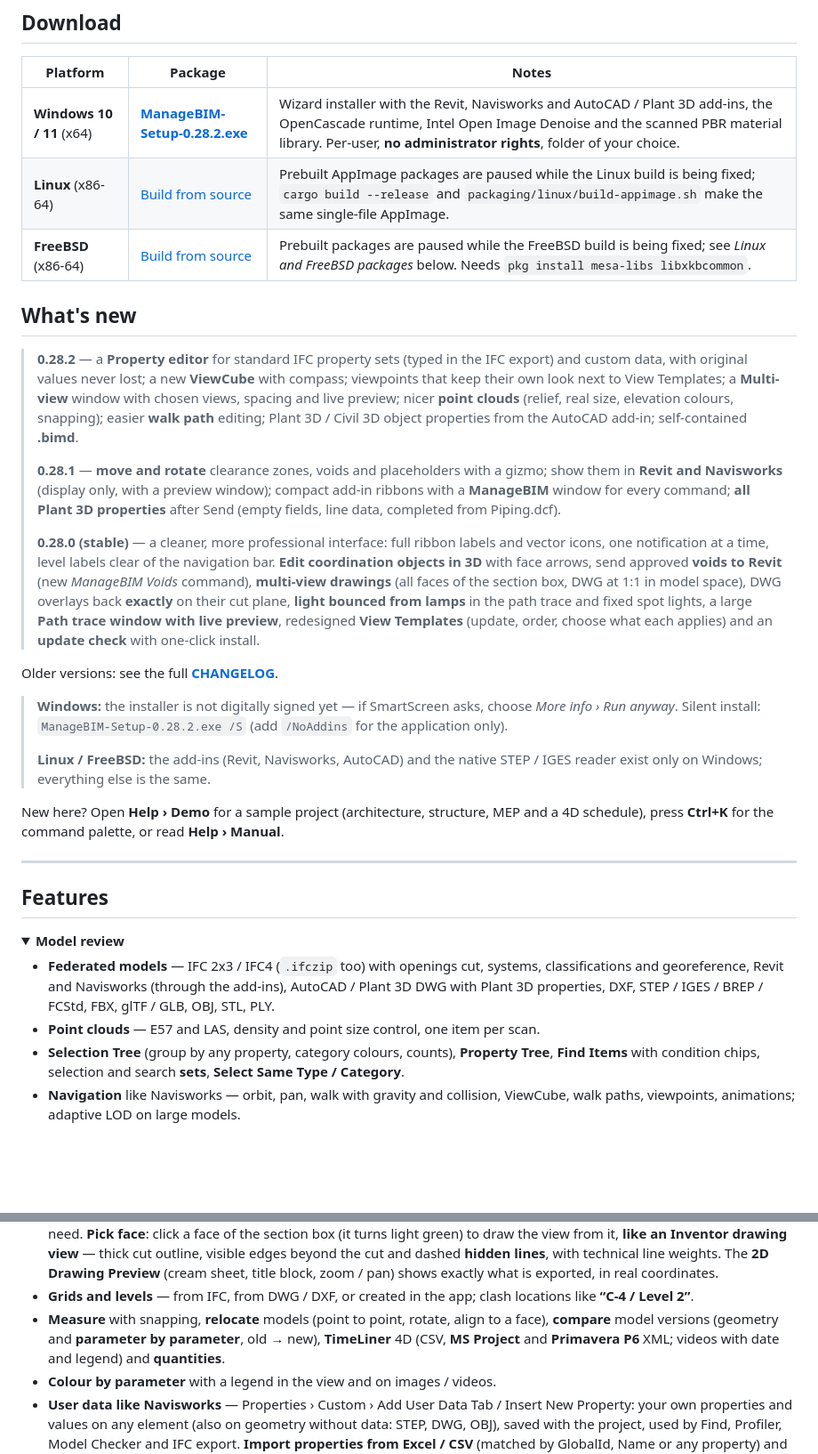
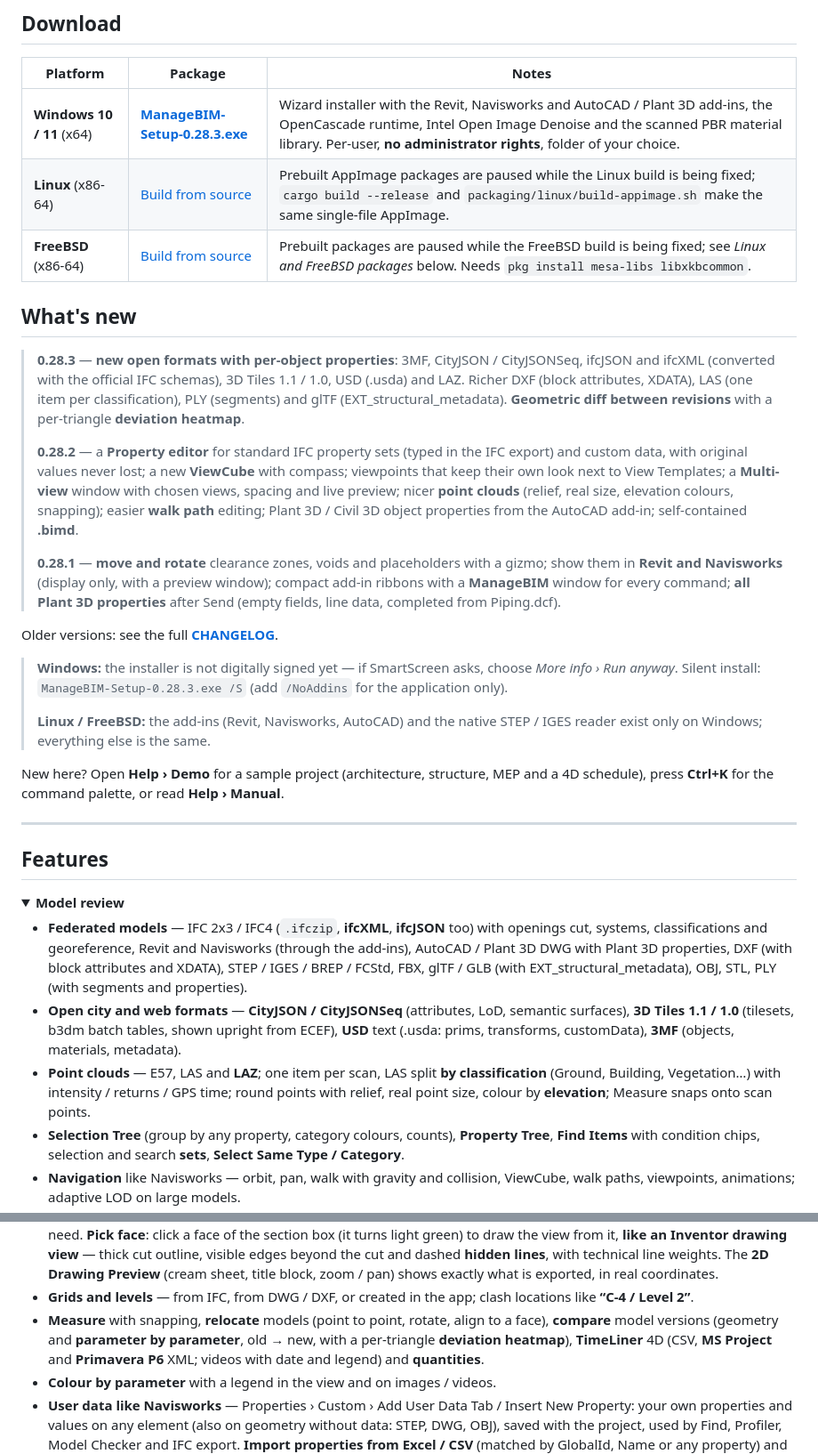
Before and after one commit to Latinu2020/ManageBIM, a Markdown page: README.md, 2 parts joined by grey strips. Shown at 89% size. GitHub-like rendering; blank space fills up the shorter version.

```diff
--- a/README.md
+++ b/README.md
@@ -100,22 +115,22 @@ plan voids and clearance zones, produce **Inventor-style 2D drawings**, render w
 
 | Platform | Package | Notes |
 |---|---|---|
-| **Windows 10 / 11** (x64) | [**ManageBIM-Setup-0.28.2.exe**](https://github.com/Latinu2020/ManageBIM/releases/download/v0.28.2/ManageBIM-Setup-0.28.2.exe) | Wizard installer with the Revit, Navisworks and AutoCAD / Plant 3D add-ins, the OpenCascade runtime, Intel Open Image Denoise and the scanned PBR material library. Per-user, **no administrator rights**, folder of your choice. |
+| **Windows 10 / 11** (x64) | [**ManageBIM-Setup-0.28.3.exe**](https://github.com/Latinu2020/ManageBIM/releases/download/v0.28.3/ManageBIM-Setup-0.28.3.exe) | Wizard installer with the Revit, Navisworks and AutoCAD / Plant 3D add-ins, the OpenCascade runtime, Intel Open Image Denoise and the scanned PBR material library. Per-user, **no administrator rights**, folder of your choice. |
 | **Linux** (x86-64) | [Build from source](#building-from-source) | Prebuilt AppImage packages are paused while the Linux build is being fixed; `cargo build --release` and `packaging/linux/build-appimage.sh` make the same single-file AppImage. |
 | **FreeBSD** (x86-64) | [Build from source](#building-from-source) | Prebuilt packages are paused while the FreeBSD build is being fixed; see *Linux and FreeBSD packages* below. Needs `pkg install mesa-libs libxkbcommon`. |
 
 ## What's new
 
+> **0.28.3** — **new open formats with per-object properties**: 3MF, CityJSON / CityJSONSeq, ifcJSON and ifcXML (converted with the official IFC schemas), 3D Tiles 1.1 / 1.0, USD (.usda) and LAZ. Richer DXF (block attributes, XDATA), LAS (one item per classification), PLY (segments) and glTF (EXT_structural_metadata). **Geometric diff between revisions** with a per-triangle **deviation heatmap**.
+>
 > **0.28.2** — a **Property editor** for standard IFC property sets (typed in the IFC export) and custom data, with original values never lost; a new **ViewCube** with compass; viewpoints that keep their own look next to View Templates; a **Multi-view** window with chosen views, spacing and live preview; nicer **point clouds** (relief, real size, elevation colours, snapping); easier **walk path** editing; Plant 3D / Civil 3D object properties from the AutoCAD add-in; self-contained **.bimd**.
 >
 > **0.28.1** — **move and rotate** clearance zones, voids and placeholders with a gizmo; show them in **Revit and Navisworks** (display only, with a preview window); compact add-in ribbons with a **ManageBIM** window for every command; **all Plant 3D properties** after Send (empty fields, line data, completed from Piping.dcf).
->
-> **0.28.0 (stable)** — a cleaner, more professional interface: full ribbon labels and vector icons, one notification at a time, level labels clear of the navigation bar. **Edit coordination objects in 3D** with face arrows, send approved **voids to Revit** (new *ManageBIM Voids* command), **multi-view drawings** (all faces of the section box, DWG at 1:1 in model space), DWG overlays back **exactly** on their cut plane, **light bounced from lamps** in the path trace and fixed spot lights, a large **Path trace window with live preview**, redesigned **View Templates** (update, order, choose what each applies) and an **update check** with one-click install.
 
 Older versions: see the full **[CHANGELOG](CHANGELOG.md)**.
 
 > **Windows:** the installer is not digitally signed yet — if SmartScreen asks, choose *More info › Run anyway*.
-> Silent install: `ManageBIM-Setup-0.28.2.exe /S` (add `/NoAddins` for the application only).
+> Silent install: `ManageBIM-Setup-0.28.3.exe /S` (add `/NoAddins` for the application only).
 >
 > **Linux / FreeBSD:** the add-ins (Revit, Navisworks, AutoCAD) and the native STEP / IGES reader exist only on Windows; everything else is the same.
 
@@ -128,8 +143,9 @@ New here? Open **Help › Demo** for a sample project (architecture, structure,
 <details open>
 <summary><b>Model review</b></summary>
 
-- **Federated models** — IFC 2x3 / IFC4 (`.ifczip` too) with openings cut, systems, classifications and georeference, Revit and Navisworks (through the add-ins), AutoCAD / Plant 3D DWG with Plant 3D properties, DXF, STEP / IGES / BREP / FCStd, FBX, glTF / GLB, OBJ, STL, PLY.
-- **Point clouds** — E57 and LAS, density and point size control, one item per scan.
+- **Federated models** — IFC 2x3 / IFC4 (`.ifczip`, **ifcXML**, **ifcJSON** too) with openings cut, systems, classifications and georeference, Revit and Navisworks (through the add-ins), AutoCAD / Plant 3D DWG with Plant 3D properties, DXF (with block attributes and XDATA), STEP / IGES / BREP / FCStd, FBX, glTF / GLB (with EXT_structural_metadata), OBJ, STL, PLY (with segments and properties).
+- **Open city and web formats** — **CityJSON / CityJSONSeq** (attributes, LoD, semantic surfaces), **3D Tiles 1.1 / 1.0** (tilesets, b3dm batch tables, shown upright from ECEF), **USD** text (.usda: prims, transforms, customData), **3MF** (objects, materials, metadata).
+- **Point clouds** — E57, LAS and **LAZ**; one item per scan, LAS split **by classification** (Ground, Building, Vegetation…) with intensity / returns / GPS time; round points with relief, real point size, colour by **elevation**; Measure snaps onto scan points.
 - **Selection Tree** (group by any property, category colours, counts), **Property Tree**, **Find Items** with condition chips, selection and search **sets**, **Select Same Type / Category**.
 - **Navigation** like Navisworks — orbit, pan, walk with gravity and collision, ViewCube, walk paths, viewpoints, animations; adaptive LOD on large models.
 - **Visual styles** — Realistic, Shaded, Concept, Wireframe and **Hidden line** (technical-drawing look, every edge in black); fine edges, soft contact shadows, **sun shadows by date, time and location**.
@@ -152,7 +168,7 @@ New here? Open **Help › Demo** for a sample project (architecture, structure,
 - **As-built check** — the model against the point cloud: built, partial, missing, not scanned; colours on the model and an Excel report.
 - **Sections & Annotation** — boxes with stretch arrows (like Revit), planes, **sections by level** from the status bar, filled cuts (solid cap hatched on the cut plane). The **Annotation** tab exports the cut to **DWG / DXF / PDF** with hatching, element tags, grid bubbles and **dimension chains**; separate **Dimensions** / **Levels** toggles let you drop what you don't need. **Pick face**: click a face of the section box (it turns light green) to draw the view from it, **like an Inventor drawing view** — thick cut outline, visible edges beyond the cut and dashed **hidden lines**, with technical line weights. The **2D Drawing Preview** (cream sheet, title block, zoom / pan) shows exactly what is exported, in real coordinates.
 - **Grids and levels** — from IFC, from DWG / DXF, or created in the app; clash locations like **“C-4 / Level 2”**.
-- **Measure** with snapping, **relocate** models (point to point, rotate, align to a face), **compare** model versions (geometry and **parameter by parameter**, old → new), **TimeLiner** 4D (CSV, **MS Project** and **Primavera P6** XML; videos with date and legend) and **quantities**.
+- **Measure** with snapping, **relocate** models (point to point, rotate, align to a face), **compare** model versions (geometry and **parameter by parameter**, old → new, with a per-triangle **deviation heatmap**), **TimeLiner** 4D (CSV, **MS Project** and **Primavera P6** XML; videos with date and legend) and **quantities**.
 - **Colour by parameter** with a legend in the view and on images / videos.
 - **User data like Navisworks** — Properties › Custom › Add User Data Tab / Insert New Property: your own properties and values on any element (also on geometry without data: STEP, DWG, OBJ), saved with the project, used by Find, Profiler, Model Checker and IFC export. **Import properties from Excel / CSV** (matched by GlobalId, Name or any property) and export an Excel template.
 </details>
```
Also changed, not shown: other parts of README.md (+20 -5 lines), docs/gifs/compare-heatmap.gif (added), docs/gifs/multiview.gif (added), 5 other files.
